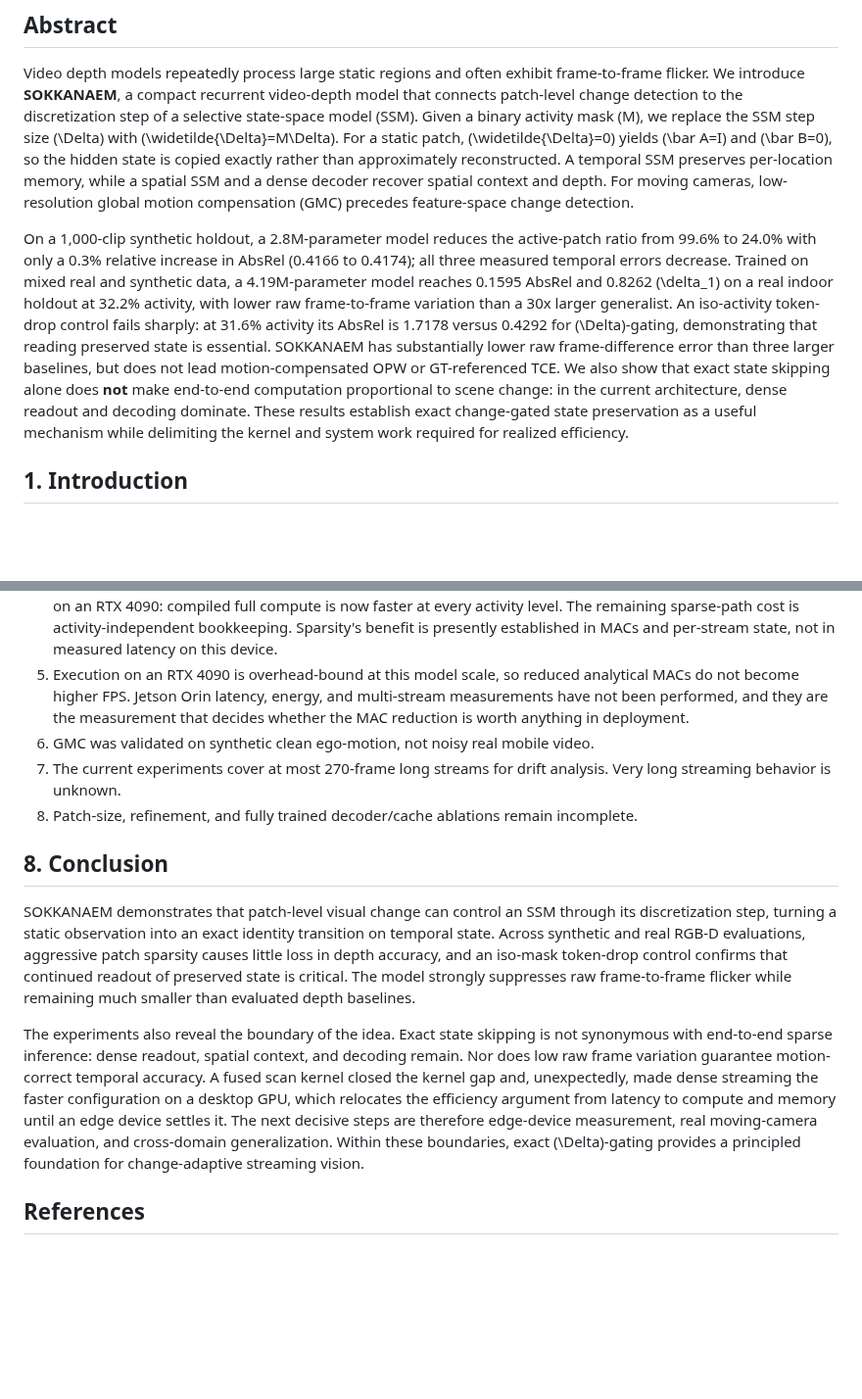
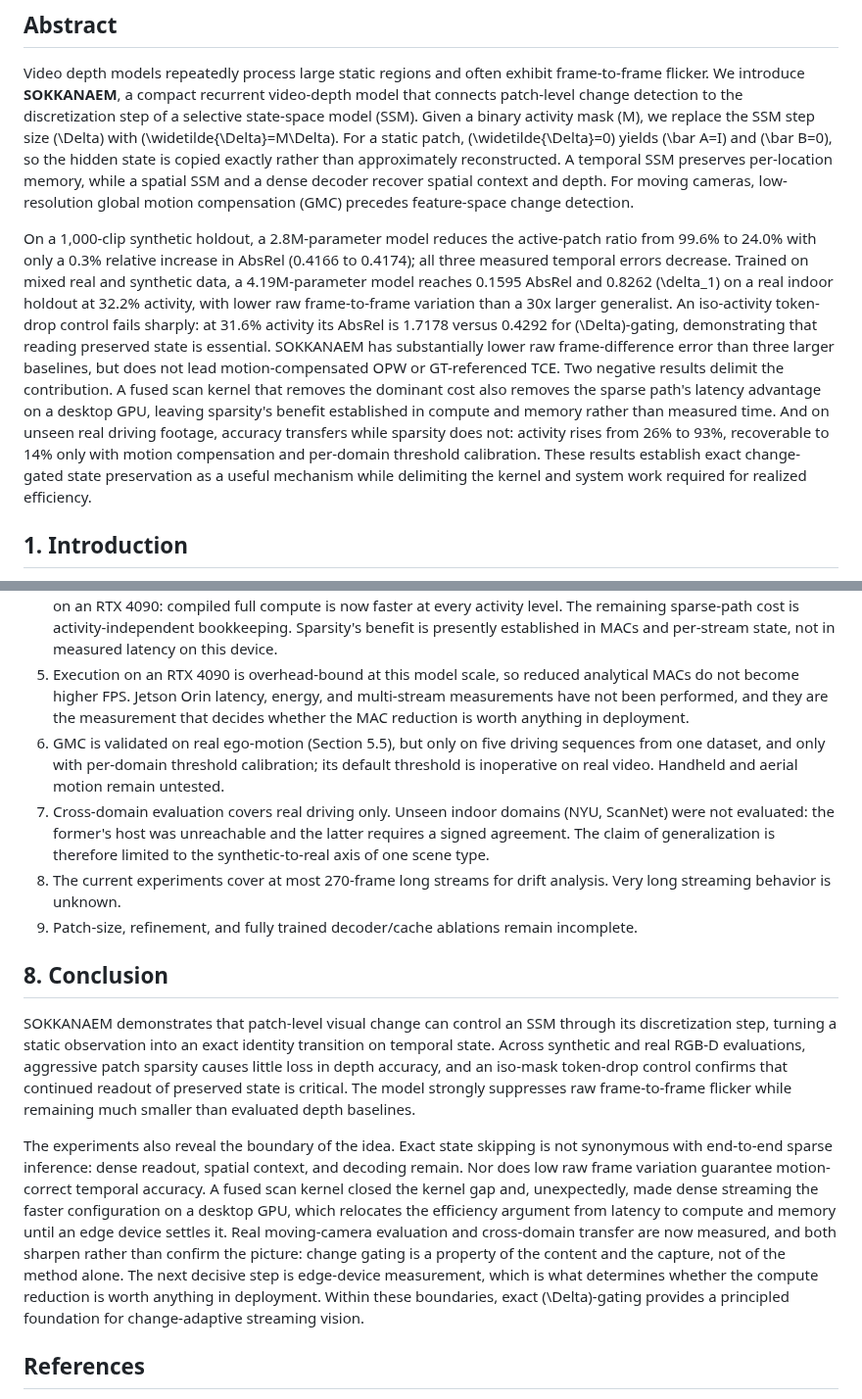
Before and after one commit to qqaazz0222/SOKKANAEM, a Markdown page: paper/draft.md, 2 parts joined by grey strips. Shown at 98% size. GitHub-like rendering; blank space fills up the shorter version.

```diff
--- a/paper/draft.md
+++ b/paper/draft.md
@@ -6,7 +6,7 @@
 
 Video depth models repeatedly process large static regions and often exhibit frame-to-frame flicker. We introduce **SOKKANAEM**, a compact recurrent video-depth model that connects patch-level change detection to the discretization step of a selective state-space model (SSM). Given a binary activity mask \(M\), we replace the SSM step size \(\Delta\) with \(\widetilde{\Delta}=M\Delta\). For a static patch, \(\widetilde{\Delta}=0\) yields \(\bar A=I\) and \(\bar B=0\), so the hidden state is copied exactly rather than approximately reconstructed. A temporal SSM preserves per-location memory, while a spatial SSM and a dense decoder recover spatial context and depth. For moving cameras, low-resolution global motion compensation (GMC) precedes feature-space change detection.
 
-On a 1,000-clip synthetic holdout, a 2.8M-parameter model reduces the active-patch ratio from 99.6% to 24.0% with only a 0.3% relative increase in AbsRel (0.4166 to 0.4174); all three measured temporal errors decrease. Trained on mixed real and synthetic data, a 4.19M-parameter model reaches 0.1595 AbsRel and 0.8262 \(\delta_1\) on a real indoor holdout at 32.2% activity, with lower raw frame-to-frame variation than a 30x larger generalist. An iso-activity token-drop control fails sharply: at 31.6% activity its AbsRel is 1.7178 versus 0.4292 for \(\Delta\)-gating, demonstrating that reading preserved state is essential. SOKKANAEM has substantially lower raw frame-difference error than three larger baselines, but does not lead motion-compensated OPW or GT-referenced TCE. We also show that exact state skipping alone does **not** make end-to-end computation proportional to scene change: in the current architecture, dense readout and decoding dominate. These results establish exact change-gated state preservation as a useful mechanism while delimiting the kernel and system work required for realized efficiency.
+On a 1,000-clip synthetic holdout, a 2.8M-parameter model reduces the active-patch ratio from 99.6% to 24.0% with only a 0.3% relative increase in AbsRel (0.4166 to 0.4174); all three measured temporal errors decrease. Trained on mixed real and synthetic data, a 4.19M-parameter model reaches 0.1595 AbsRel and 0.8262 \(\delta_1\) on a real indoor holdout at 32.2% activity, with lower raw frame-to-frame variation than a 30x larger generalist. An iso-activity token-drop control fails sharply: at 31.6% activity its AbsRel is 1.7178 versus 0.4292 for \(\Delta\)-gating, demonstrating that reading preserved state is essential. SOKKANAEM has substantially lower raw frame-difference error than three larger baselines, but does not lead motion-compensated OPW or GT-referenced TCE. Two negative results delimit the contribution. A fused scan kernel that removes the dominant cost also removes the sparse path's latency advantage on a desktop GPU, leaving sparsity's benefit established in compute and memory rather than measured time. And on unseen real driving footage, accuracy transfers while sparsity does not: activity rises from 26% to 93%, recoverable to 14% only with motion compensation and per-domain threshold calibration. These results establish exact change-gated state preservation as a useful mechanism while delimiting the kernel and system work required for realized efficiency.
 
 ## 1. Introduction
 
@@ -287,15 +315,16 @@ The present study has several important limitations.
 3. OPW and TCE do not support a general temporal-consistency lead. Raw t-delta can be gamed by constant predictions and is interpreted only alongside accuracy and the constant control.
 4. A fused scan kernel removed the dominant cost and, in doing so, removed the sparse path's wall-clock advantage on an RTX 4090: compiled full compute is now faster at every activity level. The remaining sparse-path cost is activity-independent bookkeeping. Sparsity's benefit is presently established in MACs and per-stream state, not in measured latency on this device.
 5. Execution on an RTX 4090 is overhead-bound at this model scale, so reduced analytical MACs do not become higher FPS. Jetson Orin latency, energy, and multi-stream measurements have not been performed, and they are the measurement that decides whether the MAC reduction is worth anything in deployment.
-6. GMC was validated on synthetic clean ego-motion, not noisy real mobile video.
-7. The current experiments cover at most 270-frame long streams for drift analysis. Very long streaming behavior is unknown.
-8. Patch-size, refinement, and fully trained decoder/cache ablations remain incomplete.
+6. GMC is validated on real ego-motion (Section 5.5), but only on five driving sequences from one dataset, and only with per-domain threshold calibration; its default threshold is inoperative on real video. Handheld and aerial motion remain untested.
+7. Cross-domain evaluation covers real driving only. Unseen indoor domains (NYU, ScanNet) were not evaluated: the former's host was unreachable and the latter requires a signed agreement. The claim of generalization is therefore limited to the synthetic-to-real axis of one scene type.
+8. The current experiments cover at most 270-frame long streams for drift analysis. Very long streaming behavior is unknown.
+9. Patch-size, refinement, and fully trained decoder/cache ablations remain incomplete.
 
 ## 8. Conclusion
 
 SOKKANAEM demonstrates that patch-level visual change can control an SSM through its discretization step, turning a static observation into an exact identity transition on temporal state. Across synthetic and real RGB-D evaluations, aggressive patch sparsity causes little loss in depth accuracy, and an iso-mask token-drop control confirms that continued readout of preserved state is critical. The model strongly suppresses raw frame-to-frame flicker while remaining much smaller than evaluated depth baselines.
 
-The experiments also reveal the boundary of the idea. Exact state skipping is not synonymous with end-to-end sparse inference: dense readout, spatial context, and decoding remain. Nor does low raw frame variation guarantee motion-correct temporal accuracy. A fused scan kernel closed the kernel gap and, unexpectedly, made dense streaming the faster configuration on a desktop GPU, which relocates the efficiency argument from latency to compute and memory until an edge device settles it. The next decisive steps are therefore edge-device measurement, real moving-camera evaluation, and cross-domain generalization. Within these boundaries, exact \(\Delta\)-gating provides a principled foundation for change-adaptive streaming vision.
+The experiments also reveal the boundary of the idea. Exact state skipping is not synonymous with end-to-end sparse inference: dense readout, spatial context, and decoding remain. Nor does low raw frame variation guarantee motion-correct temporal accuracy. A fused scan kernel closed the kernel gap and, unexpectedly, made dense streaming the faster configuration on a desktop GPU, which relocates the efficiency argument from latency to compute and memory until an edge device settles it. Real moving-camera evaluation and cross-domain transfer are now measured, and both sharpen rather than confirm the picture: change gating is a property of the content and the capture, not of the method alone. The next decisive step is edge-device measurement, which is what determines whether the compute reduction is worth anything in deployment. Within these boundaries, exact \(\Delta\)-gating provides a principled foundation for change-adaptive streaming vision.
 
 ## References
 
```
Also changed, not shown: other parts of paper/draft.md (+30 -2 lines).
